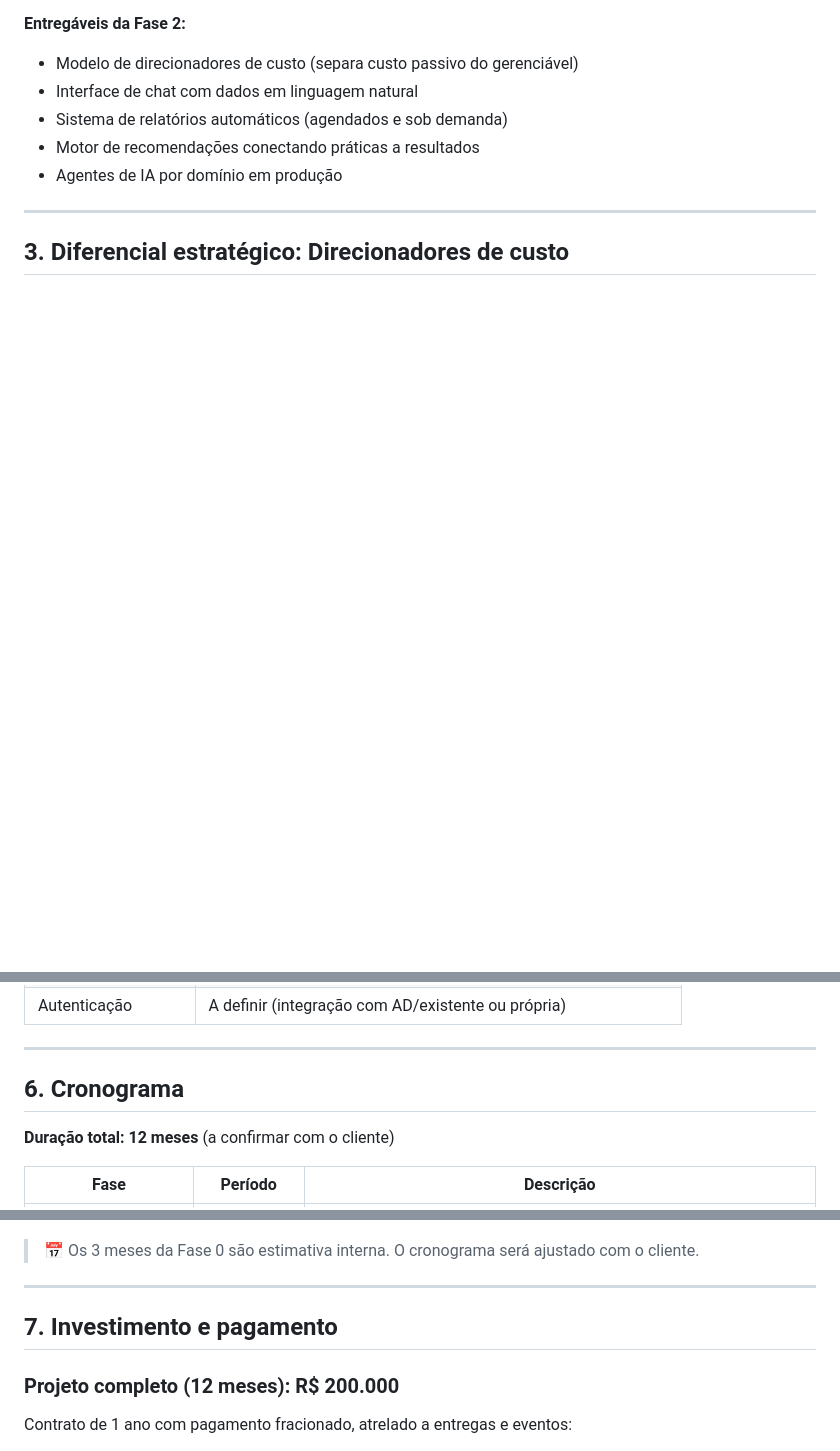
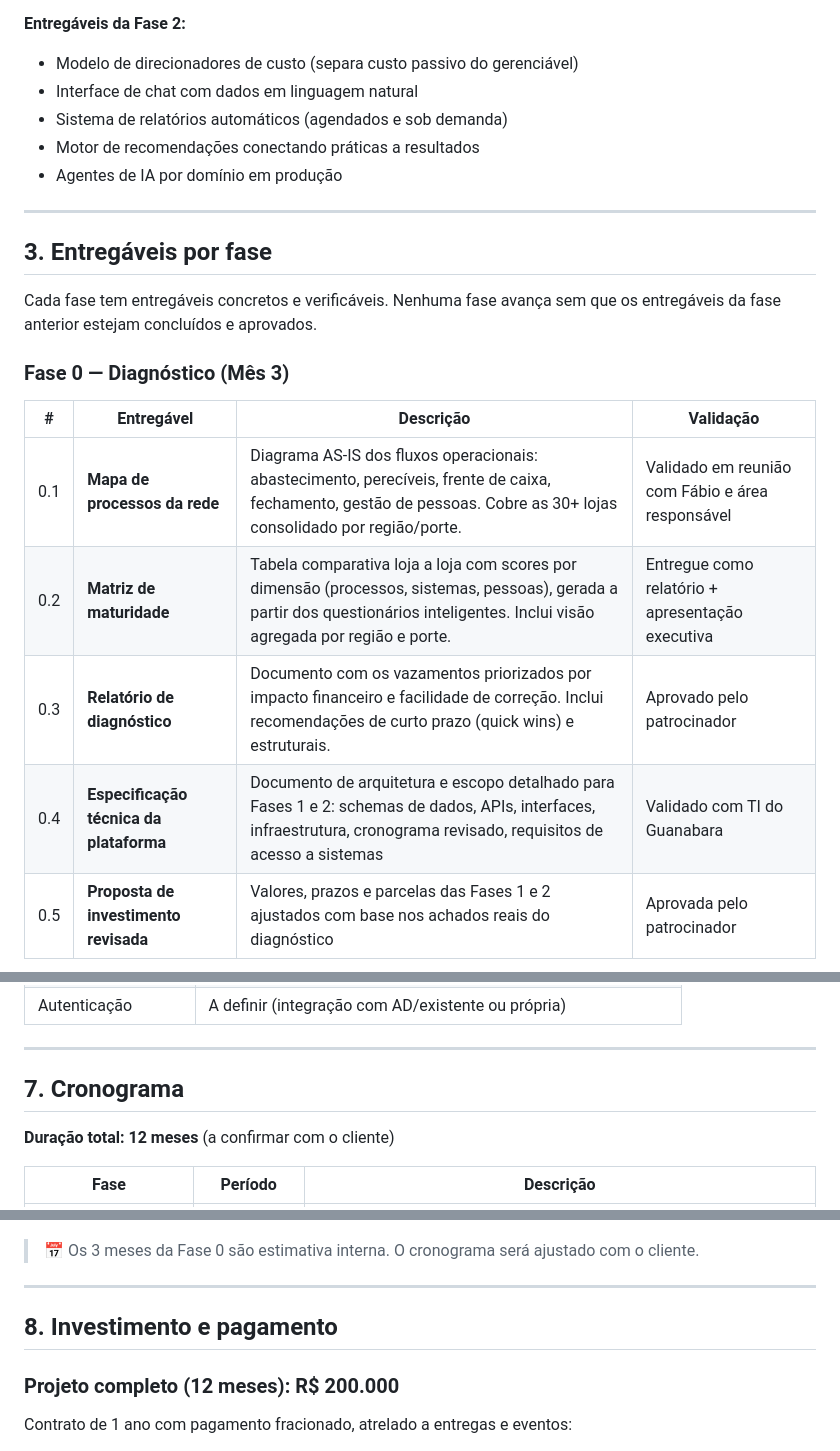
Before and after one commit to CidLucas/projetos, a Markdown page: guanabara/docs/00-escopo-proposta.md, 3 parts joined by grey strips. Rendered like a GitHub page; blank space fills up the shorter version.

```diff
--- a/guanabara/docs/00-escopo-proposta.md
+++ b/guanabara/docs/00-escopo-proposta.md
@@ -86,4 +86,17 @@ Ir além do "o que aconteceu" e chegar no "por que aconteceu e o que fazer a res
 
 ---
 
-## 3. Diferencial estratégico: Direcionadores de custo
+## 3. Entregáveis por fase
+
+Cada fase tem entregáveis concretos e verificáveis. Nenhuma fase avança sem que os entregáveis da fase anterior estejam concluídos e aprovados.
+
+### Fase 0 — Diagnóstico (Mês 3)
+
+| # | Entregável | Descrição | Validação |
+|---|---|---|---|
+| 0.1 | **Mapa de processos da rede** | Diagrama AS-IS dos fluxos operacionais: abastecimento, perecíveis, frente de caixa, fechamento, gestão de pessoas. Cobre as 30+ lojas consolidado por região/porte. | Validado em reunião com Fábio e área responsável |
+| 0.2 | **Matriz de maturidade** | Tabela comparativa loja a loja com scores por dimensão (processos, sistemas, pessoas), gerada a partir dos questionários inteligentes. Inclui visão agregada por região e porte. | Entregue como relatório + apresentação executiva |
+| 0.3 | **Relatório de diagnóstico** | Documento com os vazamentos priorizados por impacto financeiro e facilidade de correção. Inclui recomendações de curto prazo (quick wins) e estruturais. | Aprovado pelo patrocinador |
+| 0.4 | **Especificação técnica da plataforma** | Documento de arquitetura e escopo detalhado para Fases 1 e 2: schemas de dados, APIs, interfaces, infraestrutura, cronograma revisado, requisitos de acesso a sistemas | Validado com TI do Guanabara |
+| 0.5 | **Proposta de investimento revisada** | Valores, prazos e parcelas das Fases 1 e 2 ajustados com base nos achados reais do diagnóstico | Aprovada pelo patrocinador |
+
@@ -118,7 +153,7 @@ A plataforma cruza os dados operacionais de cada loja com seus atributos estrutu
 
 ---
 
-## 6. Cronograma
+## 7. Cronograma
 
 **Duração total: 12 meses** (a confirmar com o cliente)
 
@@ -133,7 +168,7 @@ A plataforma cruza os dados operacionais de cada loja com seus atributos estrutu
 
 ---
 
-## 7. Investimento e pagamento
+## 8. Investimento e pagamento
 
 ### Projeto completo (12 meses): R$ 200.000
 
```
Also changed, not shown: other parts of guanabara/docs/00-escopo-proposta.md (+27 -5 lines).
